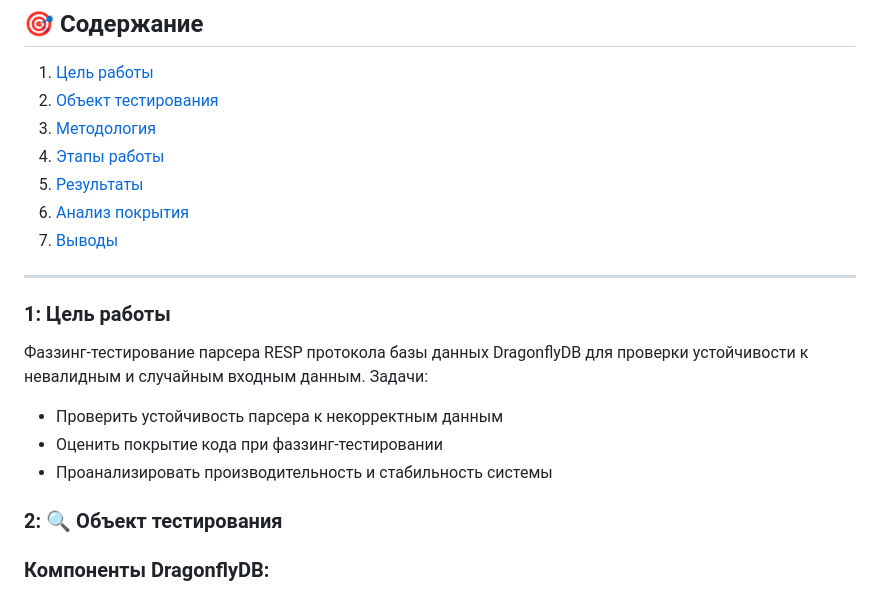
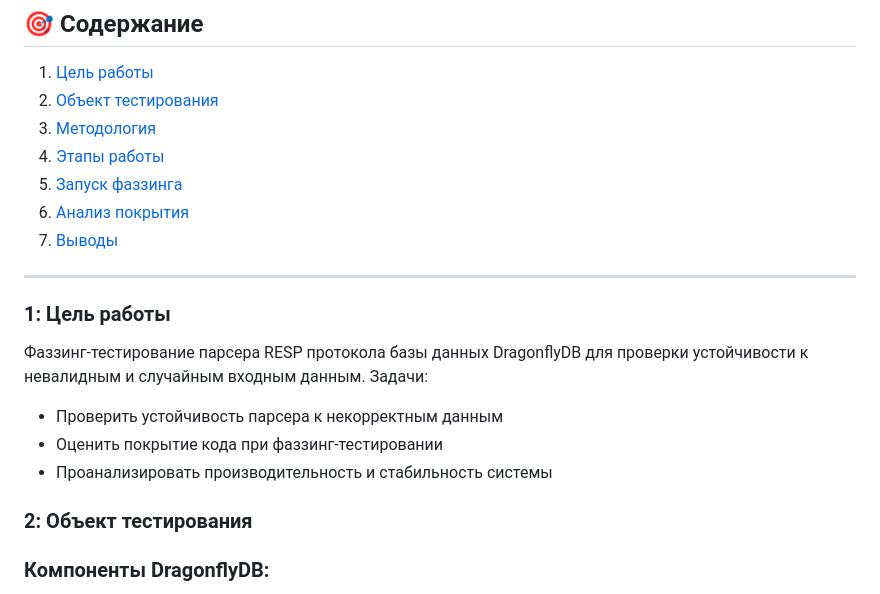
Before and after one commit to Kiki-Mokko/dragonfly-fuzzing-kali, a Markdown page: README.md, the part around one of its changes. Rendered like a GitHub page.

```diff
--- a/README.md
+++ b/README.md
@@ -5,7 +5,7 @@
 2. [Объект тестирования](#2-объект-тестирования)
 3. [Методология](#3-Методология)
 4. [Этапы работы](#4-этапы-работы)
-5. [Результаты](#5-результаты)
+5. [Запуск фаззинга](#5-запуск-фаззинга)
 6. [Анализ покрытия](#6-анализ-покрытия)
 7. [Выводы](#7-выводы)
 
@@ -19,7 +19,7 @@
 - Оценить покрытие кода при фаззинг-тестировании
 - Проанализировать производительность и стабильность системы
 
-### 2: 🔍 Объект тестирования
+### 2: Объект тестирования
 
 ### Компоненты DragonflyDB:
 - **Парсер RESP протокола** (Redis Serialization Protocol)
```
Also changed, not shown: other parts of README.md (+1 -1 lines).
